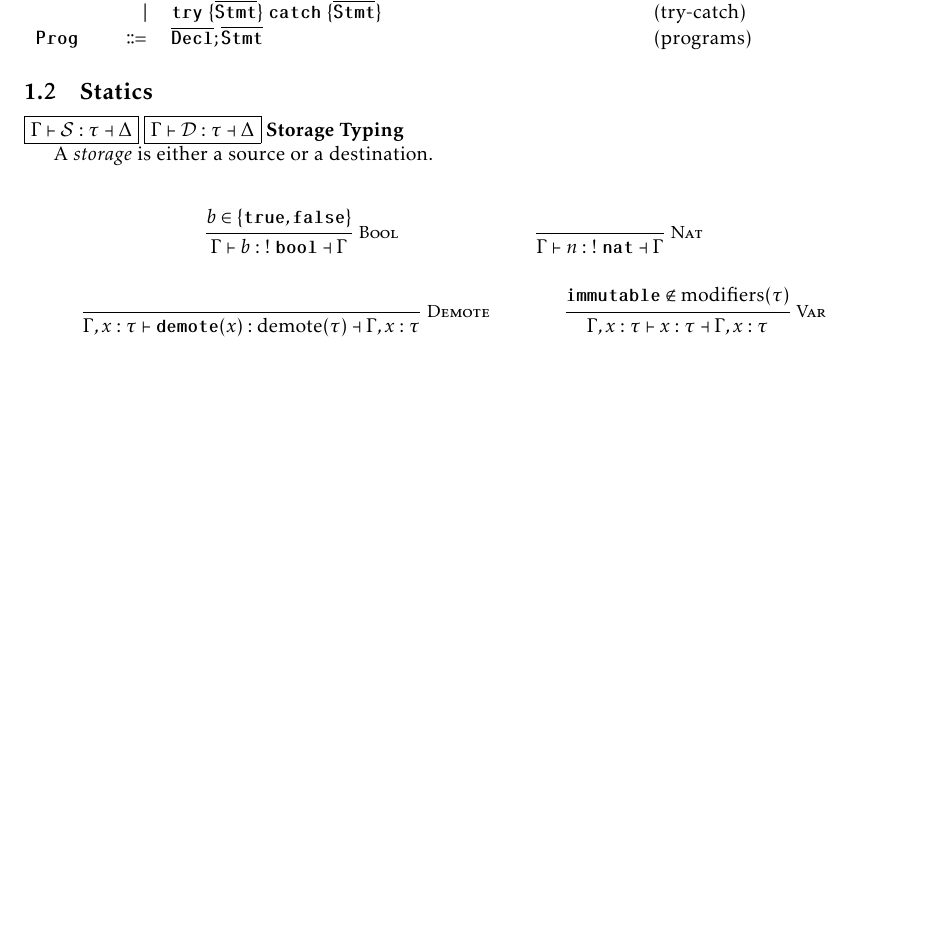
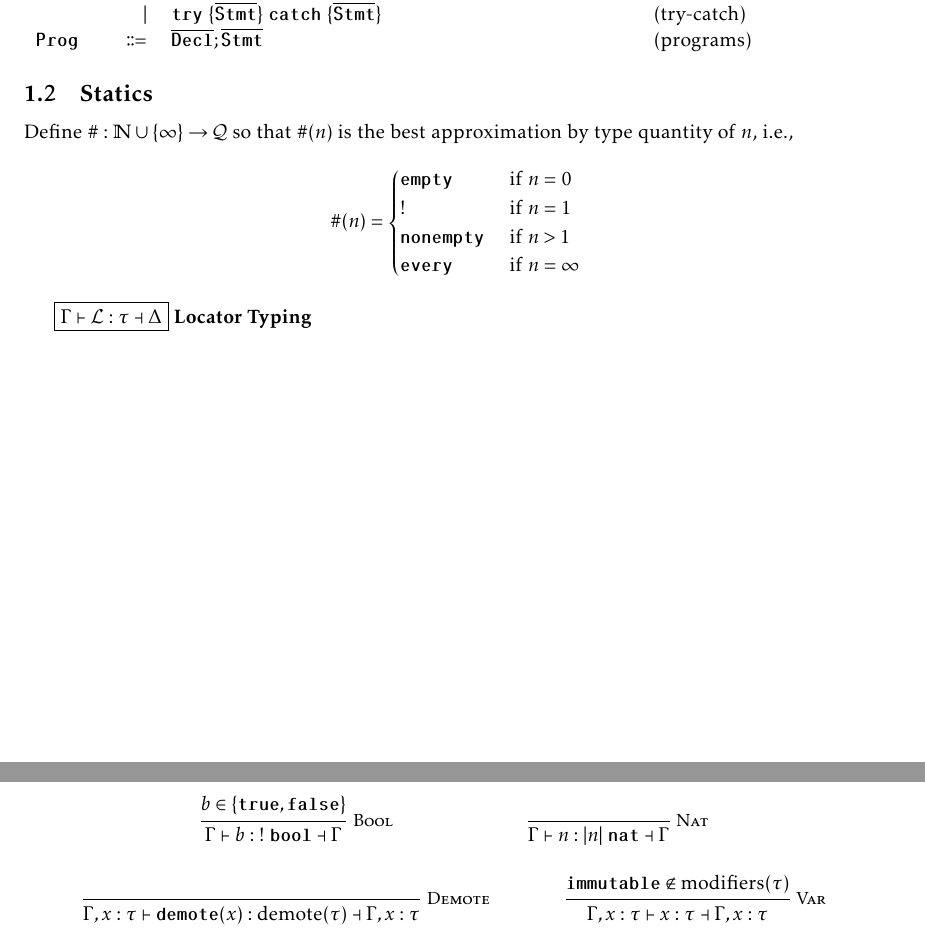
Before and after one commit to ReedOei/Psamathe, a LaTeX document (formalization/pure-flow.tex): part of page 1 of 7 before the commit and two parts of pages 1 and 2 of 8 after it, the two joined at a grey line, cut so that both start at the same text, the shorter picture padded with empty space. The pictures show the PDF file formalization/pure-flow.pdf that the author committed with the source.

Commit message:
Add initial implementations of copy and demote

```diff
--- a/formalization/pure-flow.tex
+++ b/formalization/pure-flow.tex
@@ -58,5 +58,8 @@
 
 \subsection{Statics}
 
-\framebox{$\Gamma \flowproves \mathcal{S} : \tau \flowprovesout \Delta$}
-\framebox{$\Gamma \flowproves \mathcal{D} : \tau \flowprovesout \Delta$} \textbf{Storage Typing}
+Define $\# : \N \cup \curlys{\infty} \to \mathcal{Q}$ so that $\#(n)$ is the best approximation by type quantity of $n$, i.e.,
+\[
+    \#(n) =
+    \begin{cases}
+        \emptyq & \tif n = 0 \\
@@ -63,5 +71,5 @@
 
-A \emph{storage} is either a source or a destination.
+\framebox{$\Gamma \flowproves \Loc : \tau \flowprovesout \Delta$} \textbf{Locator Typing}
 
 \begin{mathpar}
     \inferrule*[right=Bool]{
```
Also changed, not shown: formalization/pure-flow.pdf, formalization/pure-flow.tex (9 more changed lines), 1 other file.
